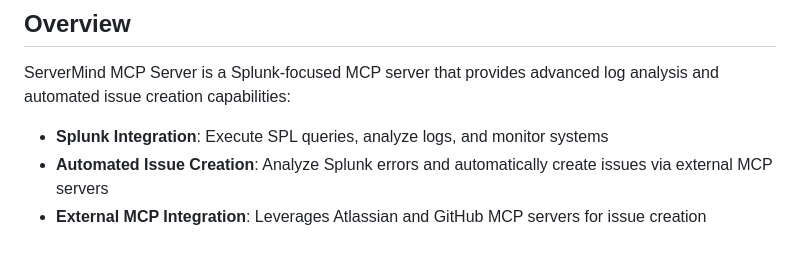
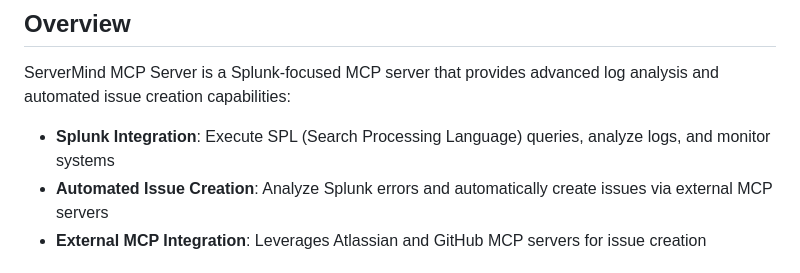
Before and after one commit to shibbirmcc/servermind-mcp-server, a Markdown page: README.md, the part around the change. Drawn GitHub-style.

```diff
--- a/README.md
+++ b/README.md
@@ -6,7 +6,7 @@ A comprehensive Model Context Protocol (MCP) server which provides seamless inte
 
 ServerMind MCP Server is a Splunk-focused MCP server that provides advanced log analysis and automated issue creation capabilities:
 
-- **Splunk Integration**: Execute SPL queries, analyze logs, and monitor systems
+- **Splunk Integration**: Execute SPL (Search Processing Language) queries, analyze logs, and monitor systems
 - **Automated Issue Creation**: Analyze Splunk errors and automatically create issues via external MCP servers
 - **External MCP Integration**: Leverages Atlassian and GitHub MCP servers for issue creation
 
```
